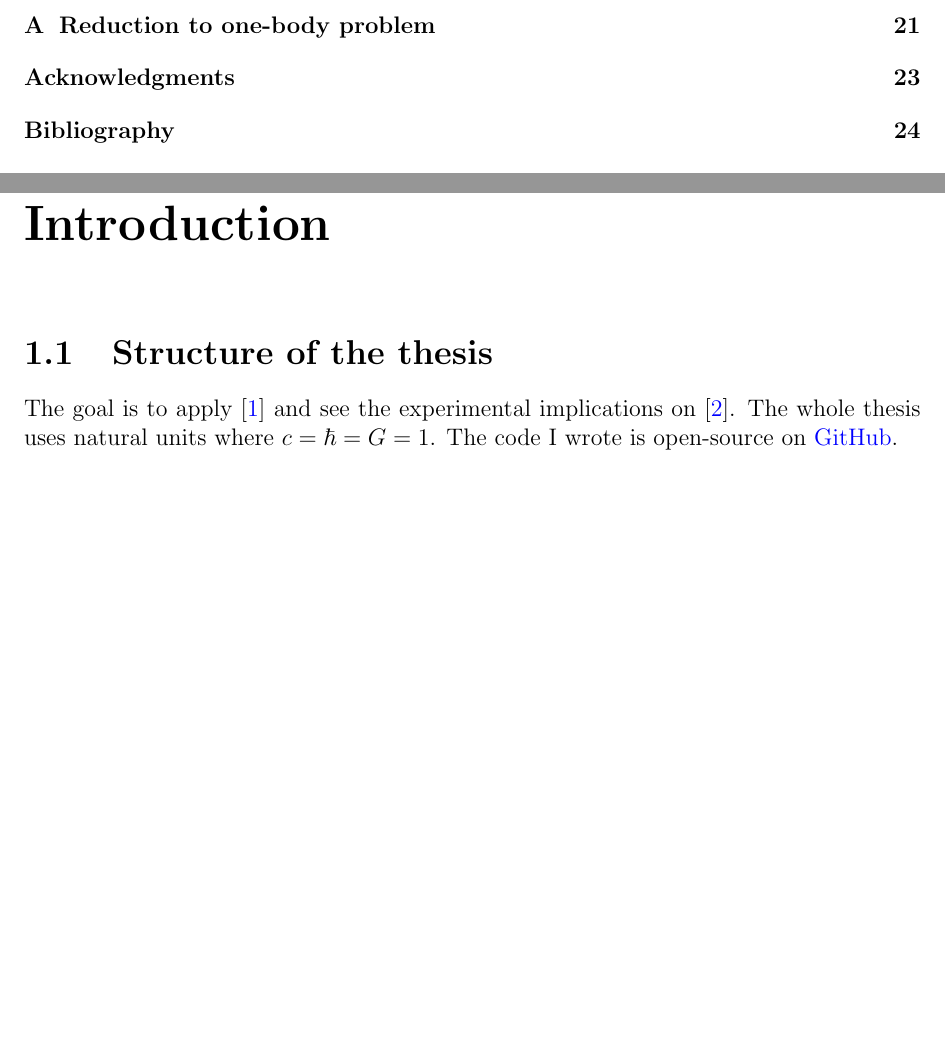
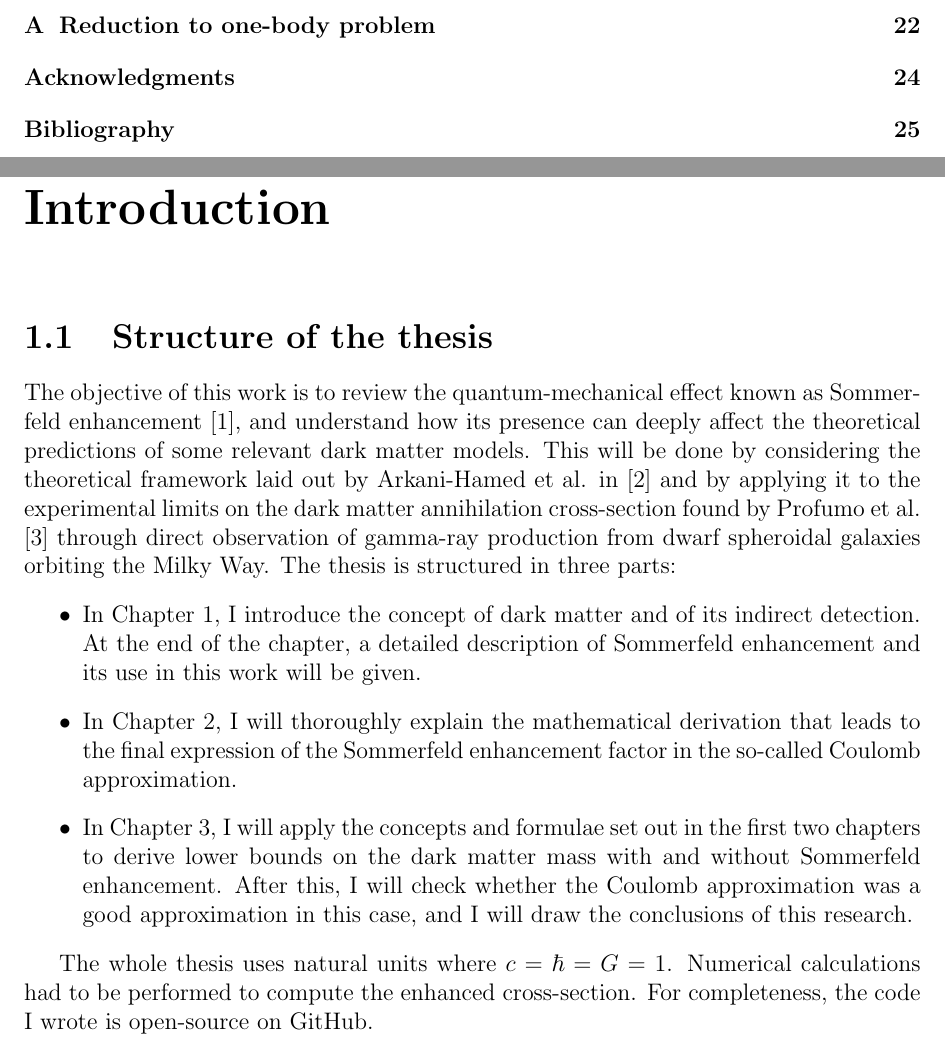
Before and after one commit to LuckeeDev/bachelor-thesis, a LaTeX thesis (tex/thesis.tex, which reads tex/introduction.tex): two parts of pages 5 and 7 of 27 before the commit and two parts of pages 5 and 7 of 28 after it, joined at a grey line, cut so that both start at the same text, the shorter picture padded with empty space. Compiled offline with pdfLaTeX.

Commit message:
thesis structure

```diff
--- a/tex/introduction.tex
+++ b/tex/introduction.tex
@@ -1,8 +1,18 @@
-\chapter{Introduction}
+\chapter{Introduction}\label{chap:introduction}
 
 \section{Structure of the thesis}
+The objective of this work is to review the quantum-mechanical effect known as Sommerfeld enhancement \cite{Sommerfeld_1931}, and understand how its presence can deeply affect the theoretical predictions of some relevant dark matter models. This will be done by considering the theoretical framework laid out by Arkani-Hamed et al. in \cite{Arkani_2009} and by applying it to the experimental limits on the dark matter annihilation cross-section found by Profumo et al. \cite{Profumo_2018} through direct observation of gamma-ray production from dwarf spheroidal galaxies orbiting the Milky Way. The thesis is structured in three parts:
+\begin{itemize}
+	\item In Chapter \ref{chap:introduction}, I introduce the concept of dark matter and of its indirect detection. At the end of the chapter, a detailed description of Sommerfeld enhancement and its use in this work will be given.
+	\item In Chapter \ref{chap:derivation}, I will thoroughly explain the mathematical derivation that leads to the final expression of the Sommerfeld enhancement factor in the so-called Coulomb approximation.
+	\item In Chapter \ref{chap:implications}, I will apply the concepts and formulae set out in the first two chapters to derive lower bounds on the dark matter mass with and without Sommerfeld enhancement. After this, I will check whether the Coulomb approximation was a good approximation in this case, and I will draw the conclusions of this research.
+\end{itemize}
 
-The goal is to apply \cite{Arkani_2009} and see the experimental implications on \cite{Profumo_2018}. The whole thesis uses natural units where \(c=\hbar=G=1\). The code I wrote is open-source on \href{https://github.com/LuckeeDev/bachelor-thesis}{GitHub}.
+The whole thesis uses natural units where \(c=\hbar=G=1\). Numerical calculations had to be performed to compute the enhanced cross-section. For completeness, the code I wrote is open-source on \href{https://github.com/LuckeeDev/bachelor-thesis}{GitHub}.
+
+\section{Dark matter}
+
+\section{Indirect detection}
 
 \section{Sommerfeld enhancement}
 
--- a/tex/thesis.tex
+++ b/tex/thesis.tex
@@ -2,7 +2,7 @@
 \usepackage[english]{babel}
 \usepackage{newlfont}
 \usepackage{color}
-\usepackage[colorlinks,urlcolor={blue},linkcolor={black},citecolor={blue}]{hyperref}
+\usepackage[hidelinks]{hyperref}
 \usepackage{mathtools}
 \usepackage{amssymb}
 \usepackage{csquotes}
```
Also changed, not shown: tex/implications.tex (+1 -1 lines).
